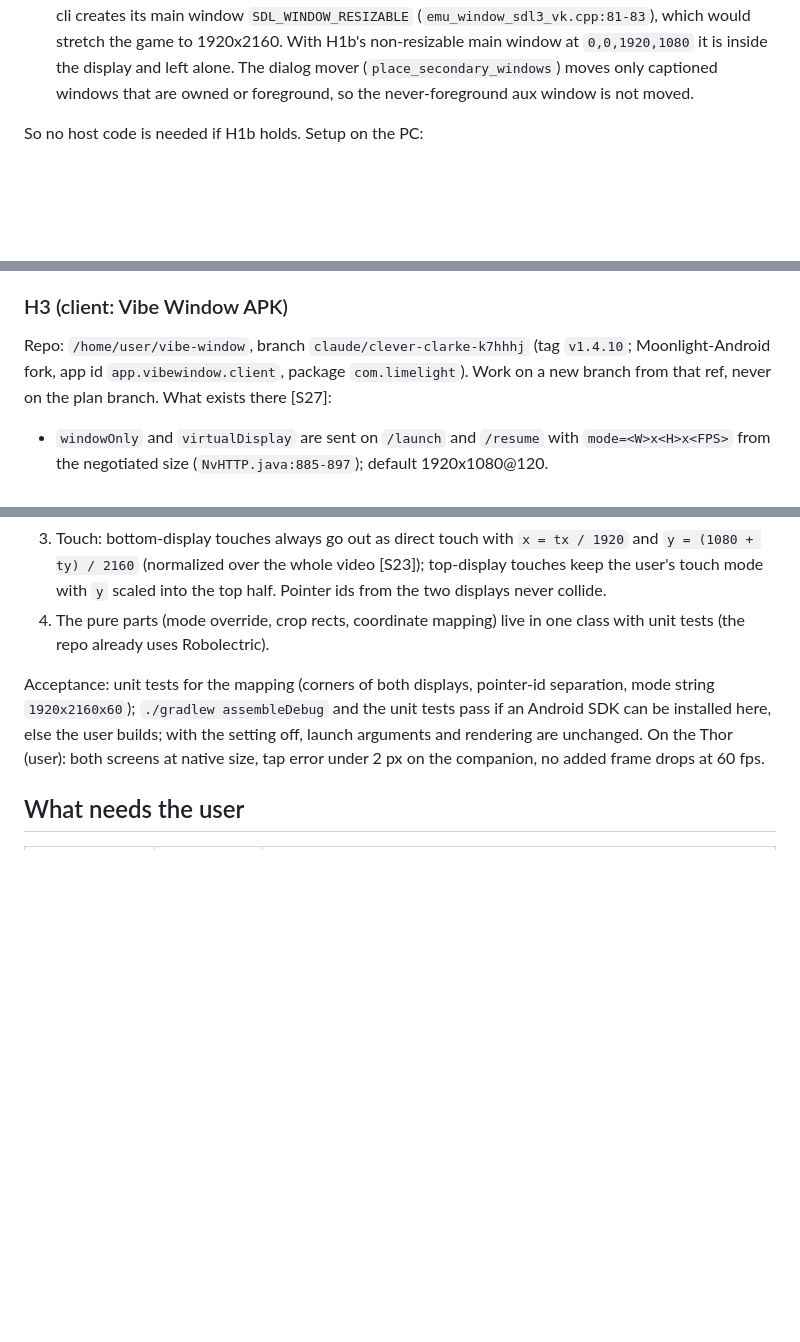
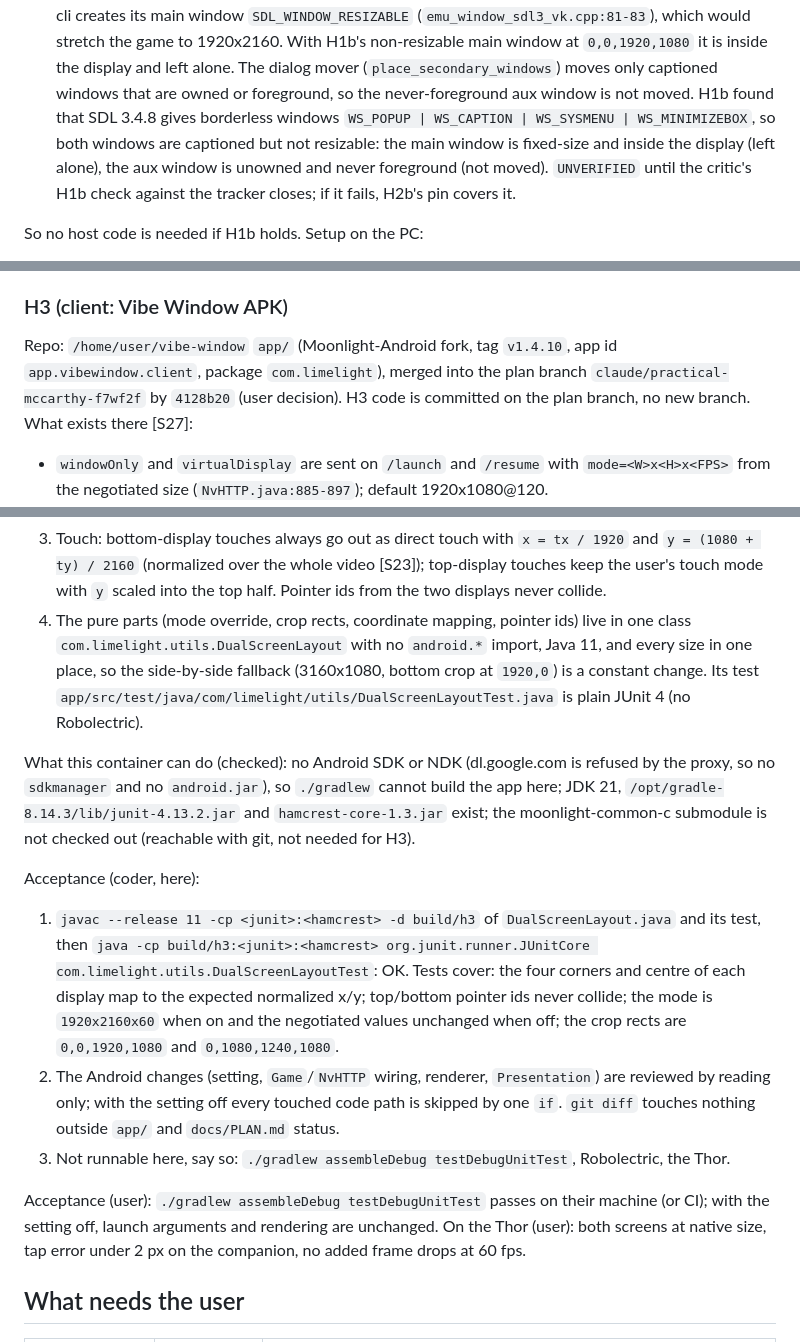
Before and after one commit to drunkitguy/vibe-window, a Markdown page: docs/PLAN.md, 3 parts joined by grey strips. GitHub-like rendering; blank space fills up the shorter version.

Commit message:
Point the Vibe Window packet at the merged app and local checks
Co-Authored-By: Claude Opus 5.5 <noreply@anthropic.com>
Claude-Session: https://claude.ai/code/session_01XgyuSR8o8AbzxuWHYqLwsv

```diff
--- a/docs/PLAN.md
+++ b/docs/PLAN.md
@@ -475,7 +475,11 @@ a helper process and paints everything else black. Findings from that code:
    `SDL_WINDOW_RESIZABLE` (`emu_window_sdl3_vk.cpp:81-83`), which would stretch the game to
    1920x2160. With H1b's non-resizable main window at `0,0,1920,1080` it is inside the display and
    left alone. The dialog mover (`place_secondary_windows`) moves only captioned windows that are
-   owned or foreground, so the never-foreground aux window is not moved.
+   owned or foreground, so the never-foreground aux window is not moved. H1b found that SDL
+   3.4.8 gives borderless windows `WS_POPUP | WS_CAPTION | WS_SYSMENU | WS_MINIMIZEBOX`, so both
+   windows are captioned but not resizable: the main window is fixed-size and inside the display
+   (left alone), the aux window is unowned and never foreground (not moved). `UNVERIFIED` until
+   the critic's H1b check against the tracker closes; if it fails, H2b's pin covers it.
 
 So no host code is needed if H1b holds. Setup on the PC:
 1. Install the window-host MSI built from that branch.
@@ -505,9 +509,10 @@ argument only once H2b exists.
 
 ### H3 (client: Vibe Window APK)
 
-Repo: `/home/user/vibe-window`, branch `claude/clever-clarke-k7hhhj` (tag `v1.4.10`;
-Moonlight-Android fork, app id `app.vibewindow.client`, package `com.limelight`). Work on a new
-branch from that ref, never on the plan branch. What exists there [S27]:
+Repo: `/home/user/vibe-window` `app/` (Moonlight-Android fork, tag `v1.4.10`, app id
+`app.vibewindow.client`, package `com.limelight`), merged into the plan branch
+`claude/practical-mccarthy-f7wf2f` by `4128b20` (user decision). H3 code is committed on the plan
+branch, no new branch. What exists there [S27]:
 - `windowOnly` and `virtualDisplay` are sent on `/launch` and `/resume` with
   `mode=<W>x<H>x<FPS>` from the negotiated size (`NvHTTP.java:885-897`); default 1920x1080@120.
 - Second-display support: `ServerHelper.getSecondaryDisplay` (first non-default display) and
@@ -531,13 +536,31 @@ Changes:
    `y = (1080 + ty) / 2160` (normalized over the whole video [S23]); top-display touches keep the
    user's touch mode with `y` scaled into the top half. Pointer ids from the two displays never
    collide.
-4. The pure parts (mode override, crop rects, coordinate mapping) live in one class with unit
-   tests (the repo already uses Robolectric).
+4. The pure parts (mode override, crop rects, coordinate mapping, pointer ids) live in one class
+   `com.limelight.utils.DualScreenLayout` with no `android.*` import, Java 11, and every size in
+   one place, so the side-by-side fallback (3160x1080, bottom crop at `1920,0`) is a constant
+   change. Its test `app/src/test/java/com/limelight/utils/DualScreenLayoutTest.java` is plain
+   JUnit 4 (no Robolectric).
 
-Acceptance: unit tests for the mapping (corners of both displays, pointer-id separation, mode
-string `1920x2160x60`); `./gradlew assembleDebug` and the unit tests pass if an Android SDK can be
-installed here, else the user builds; with the setting off, launch arguments and rendering are
-unchanged. On the Thor (user): both screens at native size, tap error under 2 px on the
+What this container can do (checked): no Android SDK or NDK (dl.google.com is refused by the
+proxy, so no `sdkmanager` and no `android.jar`), so `./gradlew` cannot build the app here; JDK 21,
+`/opt/gradle-8.14.3/lib/junit-4.13.2.jar` and `hamcrest-core-1.3.jar` exist; the
+moonlight-common-c submodule is not checked out (reachable with git, not needed for H3).
+
+Acceptance (coder, here):
+1. `javac --release 11 -cp <junit>:<hamcrest> -d build/h3` of `DualScreenLayout.java` and its test,
+   then `java -cp build/h3:<junit>:<hamcrest> org.junit.runner.JUnitCore
+   com.limelight.utils.DualScreenLayoutTest`: OK. Tests cover: the four corners and centre of each
+   display map to the expected normalized x/y; top/bottom pointer ids never collide; the mode is
+   `1920x2160x60` when on and the negotiated values unchanged when off; the crop rects are
+   `0,0,1920,1080` and `0,1080,1240,1080`.
+2. The Android changes (setting, `Game`/`NvHTTP` wiring, renderer, `Presentation`) are reviewed by
+   reading only; with the setting off every touched code path is skipped by one `if`. `git diff`
+   touches nothing outside `app/` and `docs/PLAN.md` status.
+3. Not runnable here, say so: `./gradlew assembleDebug testDebugUnitTest`, Robolectric, the Thor.
+
+Acceptance (user): `./gradlew assembleDebug testDebugUnitTest` passes on their machine (or CI);
+with the setting off, launch arguments and rendering are unchanged. On the Thor (user): both screens at native size, tap error under 2 px on the
 companion, no added frame drops at 60 fps.
 
 ## What needs the user
```
Also changed, not shown: other parts of docs/PLAN.md (+4 -4 lines).
